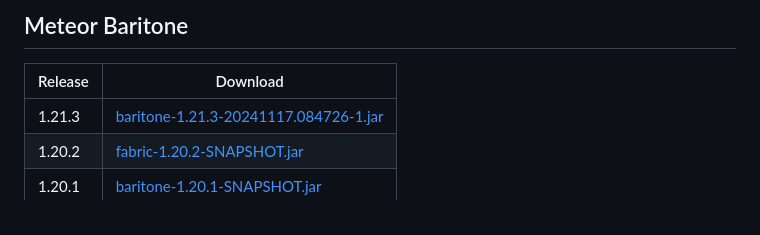
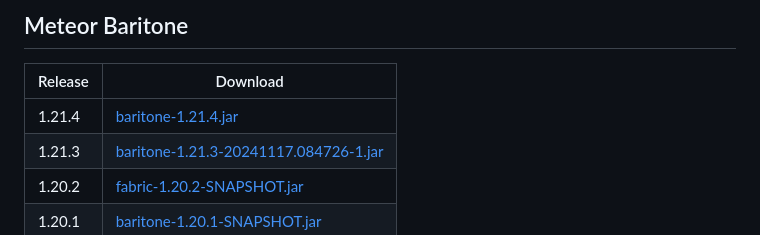
Before and after one commit to ManInMyVan/meteor-archive, a Markdown page: README.md, the part around one of its changes. GitHub-like rendering.

```diff
--- a/README.md
+++ b/README.md
@@ -64,6 +64,7 @@ These versions will receive no support or updates, as these are old versions of
 
 | Release | Download                                                                                                                          |
 |---------|-----------------------------------------------------------------------------------------------------------------------------------|
+| 1.21.4  | [baritone-1.21.4.jar](https://github.com/tmnasd/meteor-archive/raw/main/files/baritone/baritone-meteor-1.21.4.jar)
 | 1.21.3  | [baritone-1.21.3-20241117.084726-1.jar](https://github.com/ManInMyVan/meteor-archive/raw/main/files/baritone/baritone-1.21.3-20241117.084726-1.jar)     |
 | 1.20.2  | [fabric-1.20.2-SNAPSHOT.jar](https://github.com/ManInMyVan/meteor-archive/raw/main/files/baritone/fabric-1.20.2-SNAPSHOT.jar)     |
 | 1.20.1  | [baritone-1.20.1-SNAPSHOT.jar](https://github.com/ManInMyVan/meteor-archive/raw/main/files/baritone/baritone-1.20.1-SNAPSHOT.jar) |
```
Also changed, not shown: other parts of README.md (+1 -1 lines).
